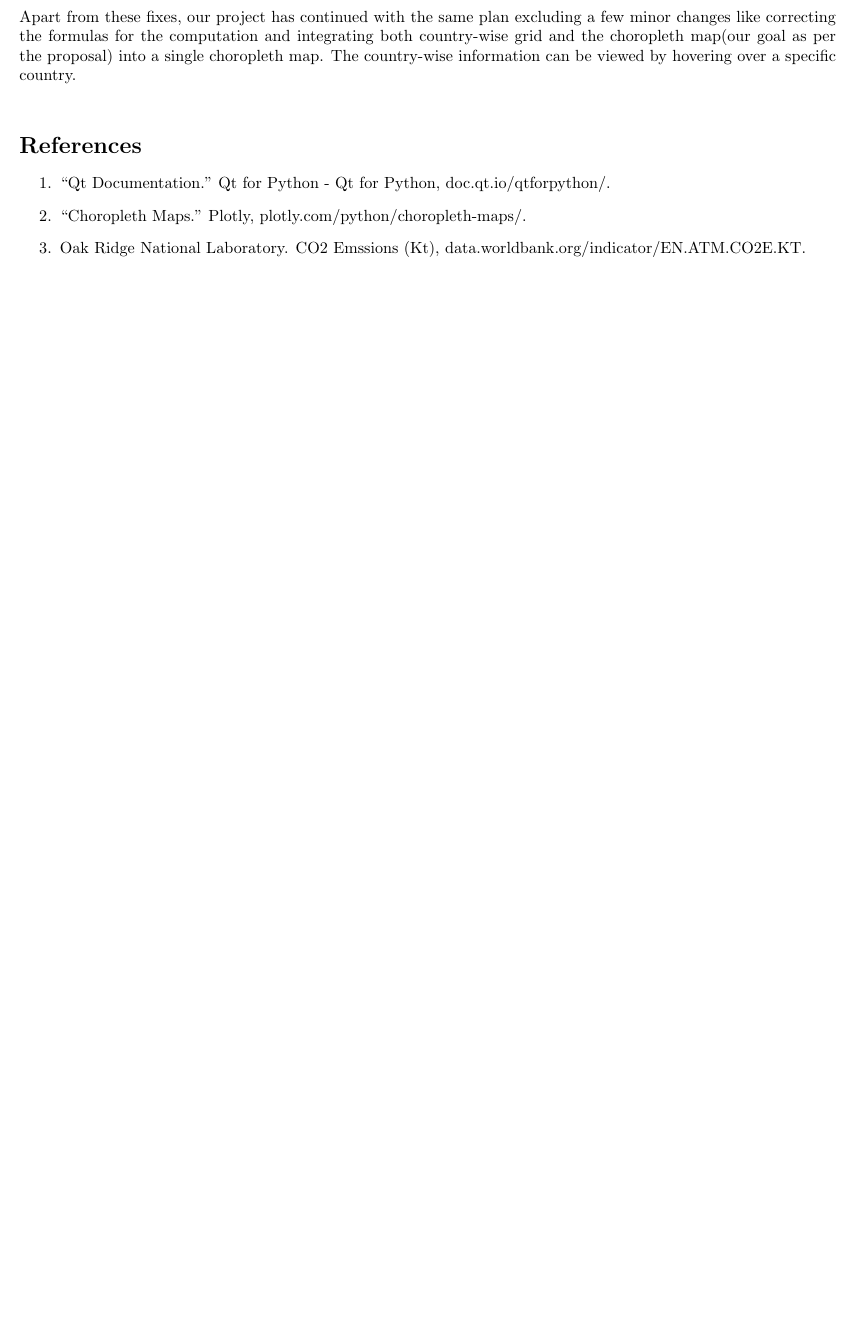
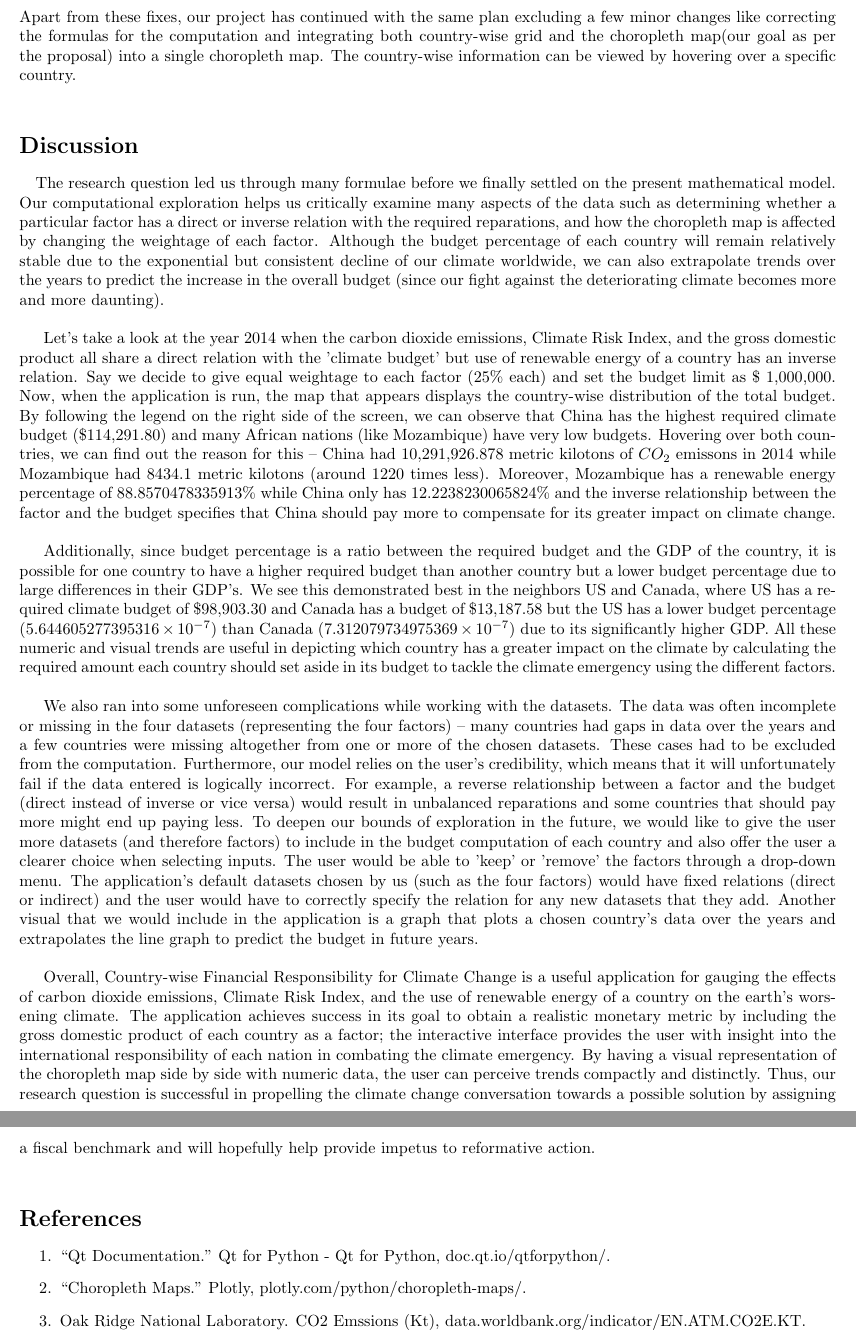
Before and after one commit to torgmasan/CLIMATE-CHANGE-LIABILITY-METRIC, a LaTeX document (Project Description/project_report.tex): part of page 4 of 4 before the commit and two parts of pages 4 and 5 of 5 after it, the two joined at a grey line, cut so that both start at the same text, the shorter picture padded with empty space. Compiled offline with pdfLaTeX.

Commit message:
Added Discussion section

```diff
--- a/Project Description/project_report.tex
+++ b/Project Description/project_report.tex
@@ -161,6 +161,57 @@
     formulas for the computation and integrating both country-wise grid and the choropleth map(our goal as per the proposal)
     into a single choropleth map. The country-wise information can be viewed by hovering over a specific country. \newline
 
+    \section*{Discussion}
+    \quad The research question led us through many formulae before we finally settled on the present mathematical model.
+    Our computational exploration helps us critically examine many aspects of the data such as determining whether a particular factor
+    has a direct or inverse relation with the required reparations, and how the choropleth map is affected by changing the weightage of each factor.
+    Although the budget percentage of each country will remain relatively stable due to the exponential but consistent decline of our climate worldwide,
+    we can also extrapolate trends over the years to predict the increase in the overall budget (since our fight against the deteriorating climate
+    becomes more and more daunting).
+    \newline
+
+    Let's take a look at the year 2014 when the carbon dioxide emissions, Climate Risk Index, and the gross domestic product all share
+    a direct relation with the 'climate budget' but use of renewable energy of a country has an inverse relation. Say we decide to give
+    equal weightage to each factor (25\% each) and set the budget limit as \$ 1,000,000. Now, when the application is run, the map that
+    appears displays the country-wise distribution of the total budget. By following the legend on the right side of the screen, we can
+    observe that China has the highest required climate budget (\$114,291.80) and many African nations (like Mozambique) have very low
+    budgets. Hovering over both countries, we can find out the reason for this -- China had 10,291,926.878 metric kilotons of $CO_2$ emissons
+    in 2014 while Mozambique had 8434.1 metric kilotons (around 1220 times less). Moreover, Mozambique has a renewable energy percentage
+    of 88.8570478335913\% while China only has 12.2238230065824\% and the inverse relationship between the factor and the budget
+    specifies that China should pay more to compensate for its greater impact on climate change.
+    \newline
+
+    Additionally, since budget percentage is a ratio between the required budget and the GDP of the country, it is possible for one
+    country to have a higher required budget than another country but a lower budget percentage due to large differences in their GDP's.
+    We see this demonstrated best in the neighbors US and Canada, where US has a required climate budget of \$98,903.30 and Canada has a
+    budget of \$13,187.58 but the US has a lower budget percentage ($5.644605277395316 \times 10^{-7}$) than Canada
+    ($7.312079734975369 \times 10^{-7}$) due to its significantly higher GDP. All these numeric and visual trends are useful in depicting
+    which country has a greater impact on the climate by calculating the required amount each country should set aside in its budget to
+    tackle the climate emergency using the different factors.
+    \newline
+
+    We also ran into some unforeseen complications while working with the datasets. The data was often incomplete or missing in the
+    four datasets (representing the four factors) – many countries had gaps in data over the years and a few countries were missing
+    altogether from one or more of the chosen datasets. These cases had to be excluded from the computation. Furthermore, our model
+    relies on the user’s credibility, which means that it will unfortunately fail if the data entered is logically incorrect.
+    For example, a reverse relationship between a factor and the budget (direct instead of inverse or vice versa) would result in
+    unbalanced reparations and some countries that should pay more might end up paying less. To deepen our bounds of exploration in the future,
+    we would like to give the user more datasets (and therefore factors) to include in the budget computation of each country
+    and also offer the user a clearer choice when selecting inputs. The user would be able to 'keep' or 'remove' the factors through a drop-down menu.
+    The application's default datasets chosen by us (such as the four factors) would have fixed relations (direct or indirect)
+    and the user would have to correctly specify the relation for any new datasets that they add. Another visual that we would include
+    in the application is a graph that plots a chosen country’s data over the years and extrapolates the line graph to predict the budget in future years.
+    \newline
+
+    Overall, Country-wise Financial Responsibility for Climate Change is a useful application for gauging the effects of carbon dioxide emissions,
+    Climate Risk Index, and the use of renewable energy of a country on the earth's worsening climate. The application achieves success in its goal
+    to obtain a realistic monetary metric by including the gross domestic product of each country as a factor; the interactive interface provides
+    the user with insight into the international responsibility of each nation in combating the climate emergency. By having a visual representation
+    of the choropleth map side by side with numeric data, the user can perceive trends compactly and distinctly. Thus, our research question
+    is successful in propelling the climate change conversation towards a possible solution by assigning a fiscal benchmark and will hopefully
+    help provide impetus to reformative action.
+    \newline
+
     \section*{References}
 
     \begin{enumerate}
```
